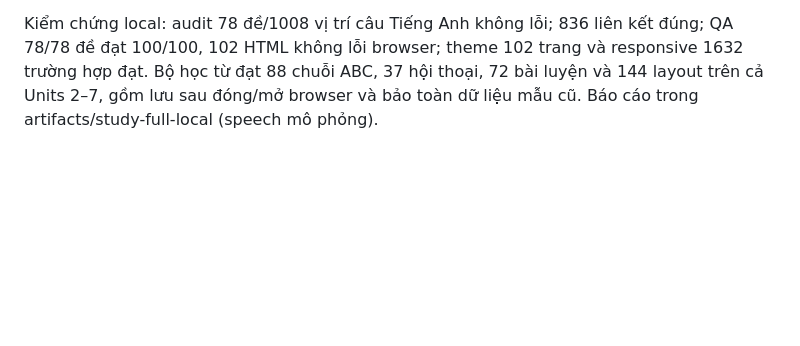
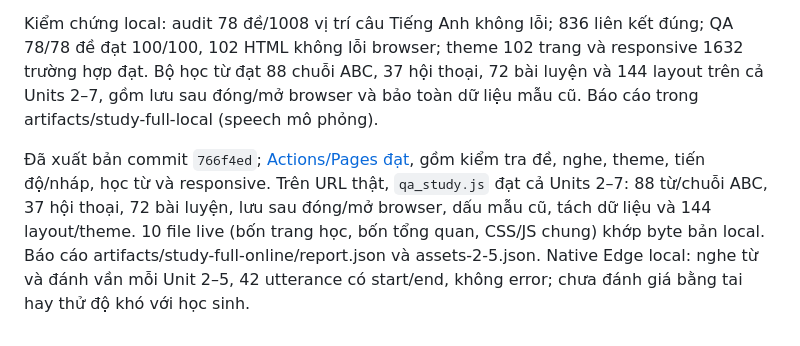
Before and after one commit to Okeydokey8525/Lop_5_Mia, a Markdown page: docs/01_TINH_TRANG.md, the part around the change. GitHub-like rendering; blank space fills up the shorter version.

Commit message:
Record live verification of Units 2-5 learning pages [skip ci]

```diff
--- a/docs/01_TINH_TRANG.md
+++ b/docs/01_TINH_TRANG.md
@@ -126,3 +126,5 @@ Local: audit 78 đề, 776 liên kết; bộ đầy đủ 78/78 đề 100/100 v
 Đã thêm bốn trang học theo mẫu Units 6–7: Unit 2 có 12 từ/cụm, Unit 3 có 18, Unit 4 có 17, Unit 5 có 15. Mỗi Unit ba nhóm, sáu hội thoại, 12 bài luyện. Có nghe thường/chậm, ABC, câu ví dụ, hội thoại đến lượt em, ẩn nghĩa, cần ôn và lưu bài khi rời/đóng trình duyệt. Key riêng `mia5:learn:en-u02-v1` đến `en-u05-v1`; không thay ID đề, điểm hoặc nháp cũ. Tổng site 102 HTML, vẫn 78 đề. Xem breakdown ngày 2026-11-05 cho nguồn và kiểm chứng.
 
 Kiểm chứng local: audit 78 đề/1008 vị trí câu Tiếng Anh không lỗi; 836 liên kết đúng; QA 78/78 đề đạt 100/100, 102 HTML không lỗi browser; theme 102 trang và responsive 1632 trường hợp đạt. Bộ học từ đạt 88 chuỗi ABC, 37 hội thoại, 72 bài luyện và 144 layout trên cả Units 2–7, gồm lưu sau đóng/mở browser và bảo toàn dữ liệu mẫu cũ. Báo cáo trong artifacts/study-full-local (speech mô phỏng).
+
+Đã xuất bản commit `766f4ed`; [Actions/Pages đạt](https://github.com/Okeydokey8525/Lop_5_Mia/actions/runs/41980190113), gồm kiểm tra đề, nghe, theme, tiến độ/nháp, học từ và responsive. Trên URL thật, `qa_study.js` đạt cả Units 2–7: 88 từ/chuỗi ABC, 37 hội thoại, 72 bài luyện, lưu sau đóng/mở browser, dấu mẫu cũ, tách dữ liệu và 144 layout/theme. 10 file live (bốn trang học, bốn tổng quan, CSS/JS chung) khớp byte bản local. Báo cáo artifacts/study-full-online/report.json và assets-2-5.json. Native Edge local: nghe từ và đánh vần mỗi Unit 2–5, 42 utterance có start/end, không error; chưa đánh giá bằng tai hay thử độ khó với học sinh.
```
Also changed, not shown: docs/breakdowns/2026-11-05_HOC_TU_UNIT2_UNIT5.md (+2 -0 lines).
